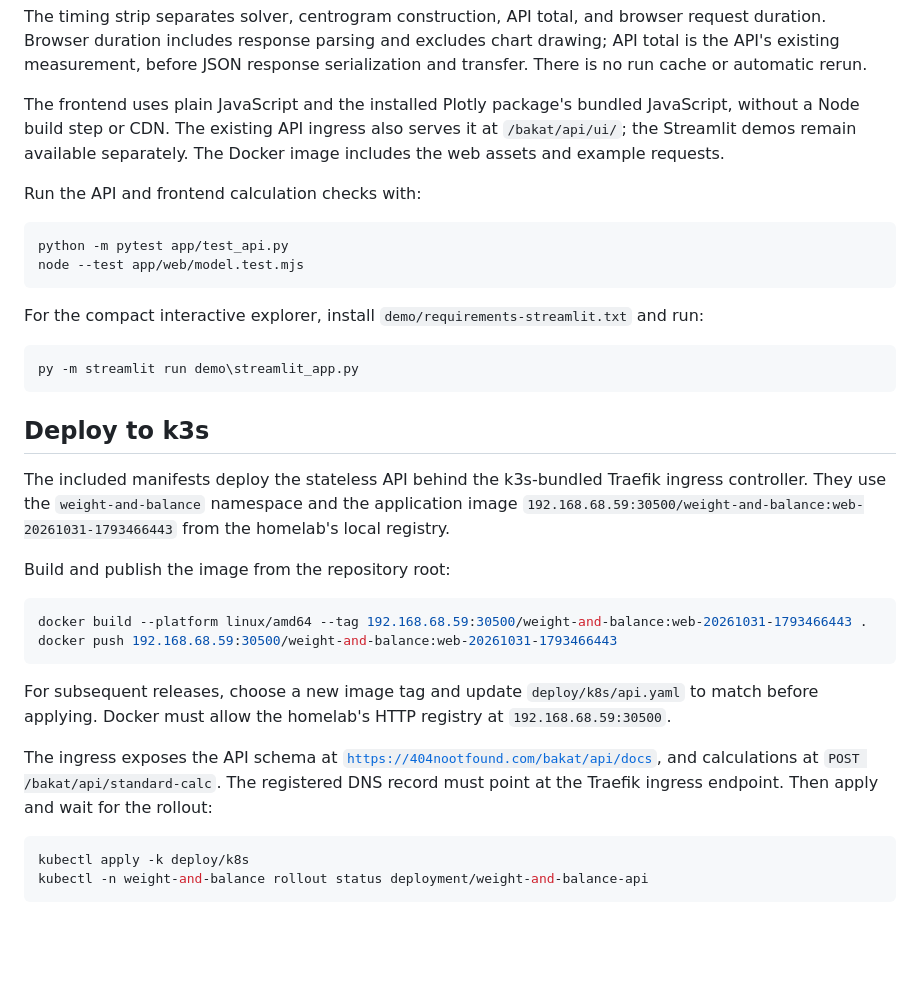
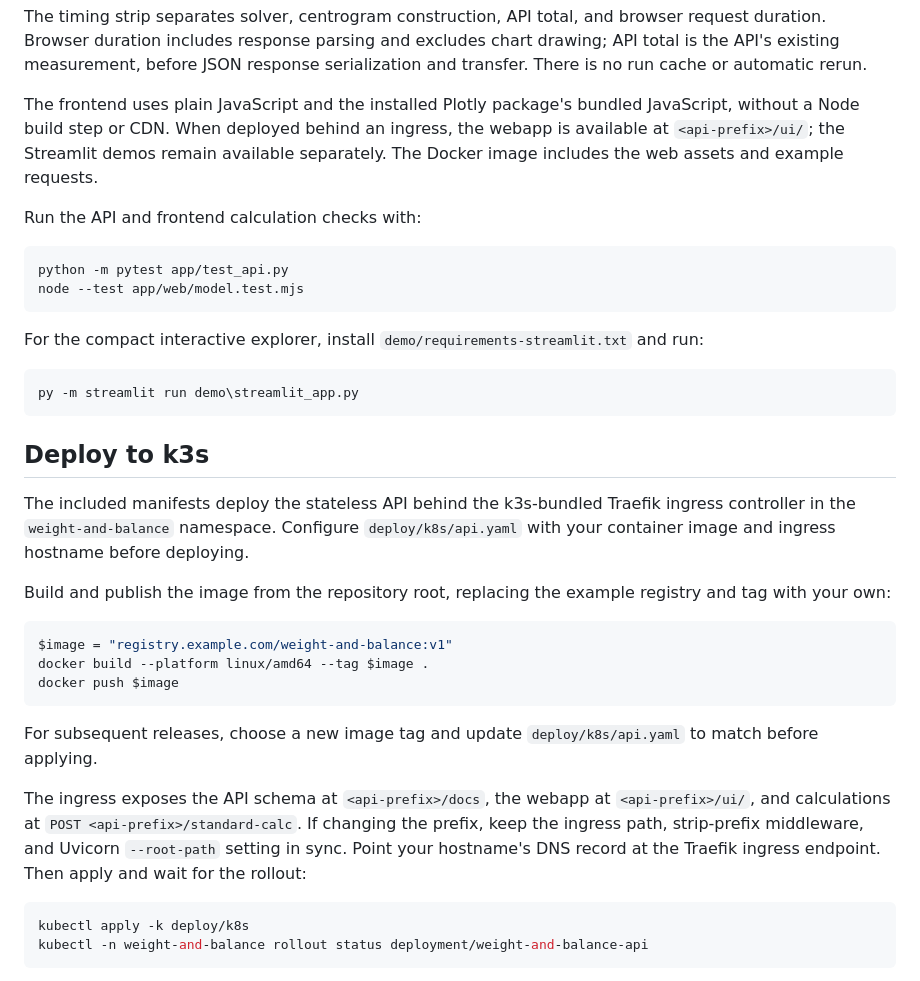
Before and after one commit to SiorMeir/WeightAndBalance, a Markdown page: README.md, the part around the change. Drawn GitHub-style; blank space fills up the shorter version.

Commit message:
Make README deployment instructions environment-neutral

````diff
--- a/README.md
+++ b/README.md
@@ -97,8 +97,8 @@ chart drawing; API total is the API's existing measurement, before JSON response
 serialization and transfer. There is no run cache or automatic rerun.
 
 The frontend uses plain JavaScript and the installed Plotly package's bundled
-JavaScript, without a Node build step or CDN. The existing API ingress also
-serves it at `/bakat/api/ui/`; the Streamlit demos remain available separately.
+JavaScript, without a Node build step or CDN. When deployed behind an ingress,
+the webapp is available at `<api-prefix>/ui/`; the Streamlit demos remain available separately.
 The Docker image includes the web assets and example requests.
 
 Run the API and frontend calculation checks with:
@@ -117,25 +117,26 @@ py -m streamlit run demo\streamlit_app.py
 ## Deploy to k3s
 
 The included manifests deploy the stateless API behind the k3s-bundled Traefik
-ingress controller. They use the `weight-and-balance` namespace and the application image
-`192.168.68.59:30500/weight-and-balance:web-20261031-1793466443` from the homelab's
-local registry.
+ingress controller in the `weight-and-balance` namespace. Configure
+`deploy/k8s/api.yaml` with your container image and ingress hostname before deploying.
 
-Build and publish the image from the repository root:
+Build and publish the image from the repository root, replacing the example
+registry and tag with your own:
 
 ```powershell
-docker build --platform linux/amd64 --tag 192.168.68.59:30500/weight-and-balance:web-20261031-1793466443 .
-docker push 192.168.68.59:30500/weight-and-balance:web-20261031-1793466443
+$image = "registry.example.com/weight-and-balance:v1"
+docker build --platform linux/amd64 --tag $image .
+docker push $image
 ```
 
 For subsequent releases, choose a new image tag and update `deploy/k8s/api.yaml`
-to match before applying. Docker must allow the homelab's HTTP registry at
-`192.168.68.59:30500`.
+to match before applying.
 
-The ingress exposes the API schema at
-[`https://404nootfound.com/bakat/api/docs`](https://404nootfound.com/bakat/api/docs),
-and calculations at `POST /bakat/api/standard-calc`.
-The registered DNS record must point at the Traefik ingress endpoint. Then
+The ingress exposes the API schema at `<api-prefix>/docs`, the webapp at
+`<api-prefix>/ui/`, and calculations at `POST <api-prefix>/standard-calc`.
+If changing the prefix, keep the ingress path, strip-prefix middleware, and
+Uvicorn `--root-path` setting in sync. Point your hostname's DNS record at the
+Traefik ingress endpoint. Then
 apply and wait for the rollout:
 
 ```powershell
````
